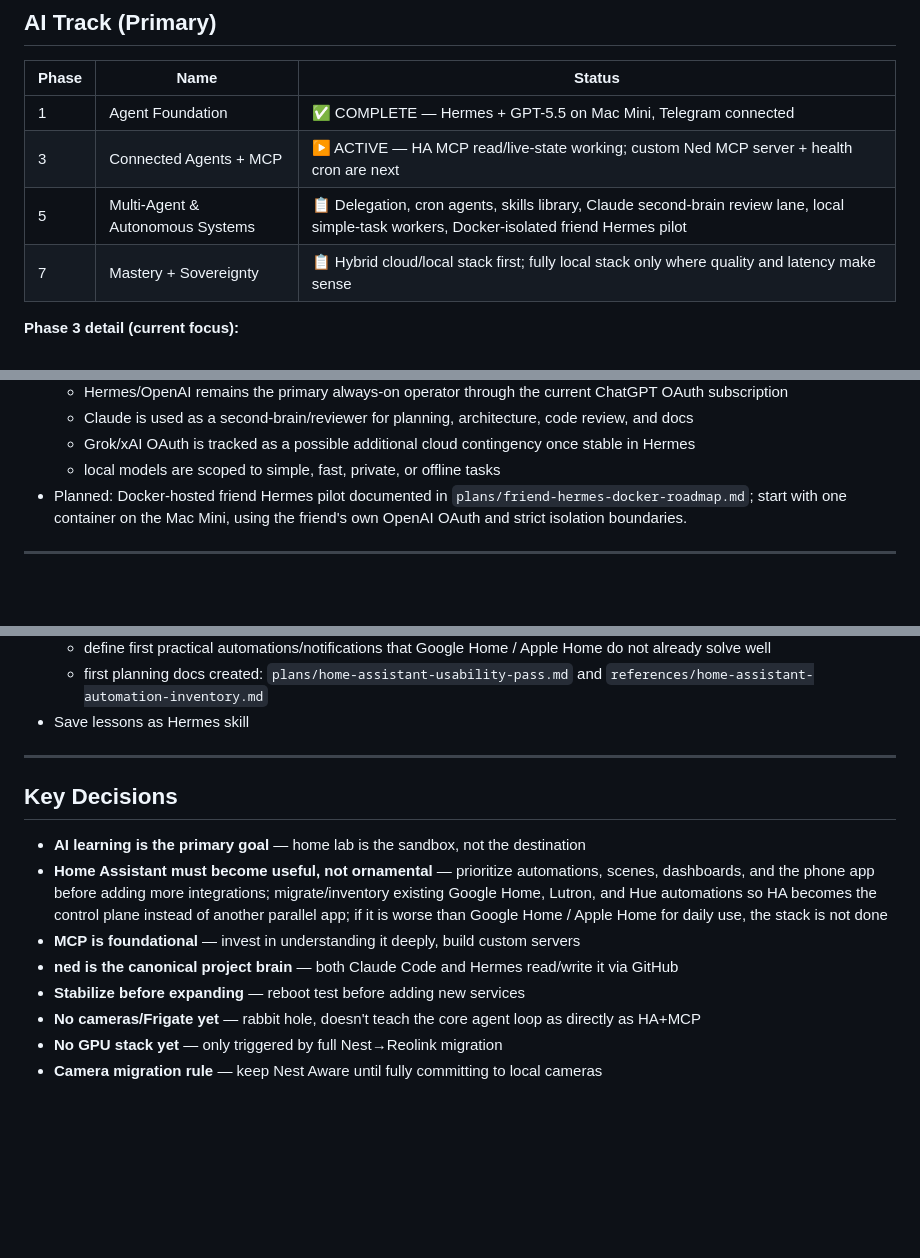
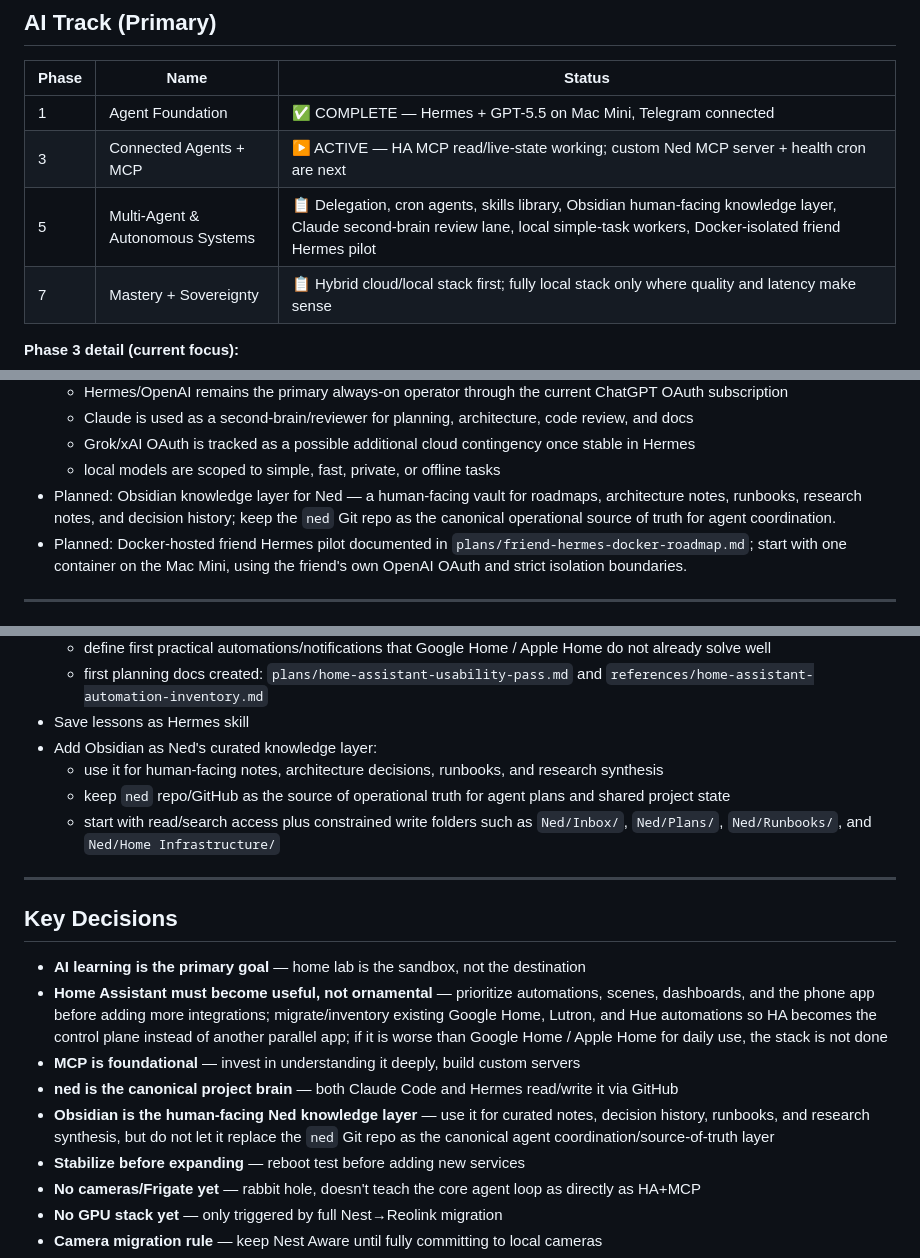
Before and after one commit to neimaseirafihtx/ned, a Markdown page: memory/project_homelab_roadmap.md, 3 parts joined by grey strips. GitHub-like rendering; blank space fills up the shorter version.

Commit message:
docs: add Obsidian to Ned roadmap

```diff
--- a/memory/project_homelab_roadmap.md
+++ b/memory/project_homelab_roadmap.md
@@ -19,7 +19,7 @@ Two tracks run in parallel:
 |-------|------|--------|
 | 1 | Agent Foundation | ✅ COMPLETE — Hermes + GPT-5.5 on Mac Mini, Telegram connected |
 | 3 | Connected Agents + MCP | ▶️ ACTIVE — HA MCP read/live-state working; custom Ned MCP server + health cron are next |
-| 5 | Multi-Agent & Autonomous Systems | 📋 Delegation, cron agents, skills library, Claude second-brain review lane, local simple-task workers, Docker-isolated friend Hermes pilot |
+| 5 | Multi-Agent & Autonomous Systems | 📋 Delegation, cron agents, skills library, Obsidian human-facing knowledge layer, Claude second-brain review lane, local simple-task workers, Docker-isolated friend Hermes pilot |
 | 7 | Mastery + Sovereignty | 📋 Hybrid cloud/local stack first; fully local stack only where quality and latency make sense |
 
 **Phase 3 detail (current focus):**
@@ -53,6 +53,7 @@ Two tracks run in parallel:
   - Claude is used as a second-brain/reviewer for planning, architecture, code review, and docs
   - Grok/xAI OAuth is tracked as a possible additional cloud contingency once stable in Hermes
   - local models are scoped to simple, fast, private, or offline tasks
+- Planned: Obsidian knowledge layer for Ned — a human-facing vault for roadmaps, architecture notes, runbooks, research notes, and decision history; keep the `ned` Git repo as the canonical operational source of truth for agent coordination.
 - Planned: Docker-hosted friend Hermes pilot documented in `plans/friend-hermes-docker-roadmap.md`; start with one container on the Mac Mini, using the friend's own OpenAI OAuth and strict isolation boundaries.
 
 ---
@@ -112,6 +113,10 @@ Two tracks run in parallel:
   - define first practical automations/notifications that Google Home / Apple Home do not already solve well
   - first planning docs created: `plans/home-assistant-usability-pass.md` and `references/home-assistant-automation-inventory.md`
 - Save lessons as Hermes skill
+- Add Obsidian as Ned's curated knowledge layer:
+  - use it for human-facing notes, architecture decisions, runbooks, and research synthesis
+  - keep `ned` repo/GitHub as the source of operational truth for agent plans and shared project state
+  - start with read/search access plus constrained write folders such as `Ned/Inbox/`, `Ned/Plans/`, `Ned/Runbooks/`, and `Ned/Home Infrastructure/`
 
 ---
 
@@ -121,6 +126,7 @@ Two tracks run in parallel:
 - **Home Assistant must become useful, not ornamental** — prioritize automations, scenes, dashboards, and the phone app before adding more integrations; migrate/inventory existing Google Home, Lutron, and Hue automations so HA becomes the control plane instead of another parallel app; if it is worse than Google Home / Apple Home for daily use, the stack is not done
 - **MCP is foundational** — invest in understanding it deeply, build custom servers
 - **ned is the canonical project brain** — both Claude Code and Hermes read/write it via GitHub
+- **Obsidian is the human-facing Ned knowledge layer** — use it for curated notes, decision history, runbooks, and research synthesis, but do not let it replace the `ned` Git repo as the canonical agent coordination/source-of-truth layer
 - **Stabilize before expanding** — reboot test before adding new services
 - **No cameras/Frigate yet** — rabbit hole, doesn't teach the core agent loop as directly as HA+MCP
 - **No GPU stack yet** — only triggered by full Nest→Reolink migration
```
Also changed, not shown: memory/session-log.md (+1 -0 lines).
